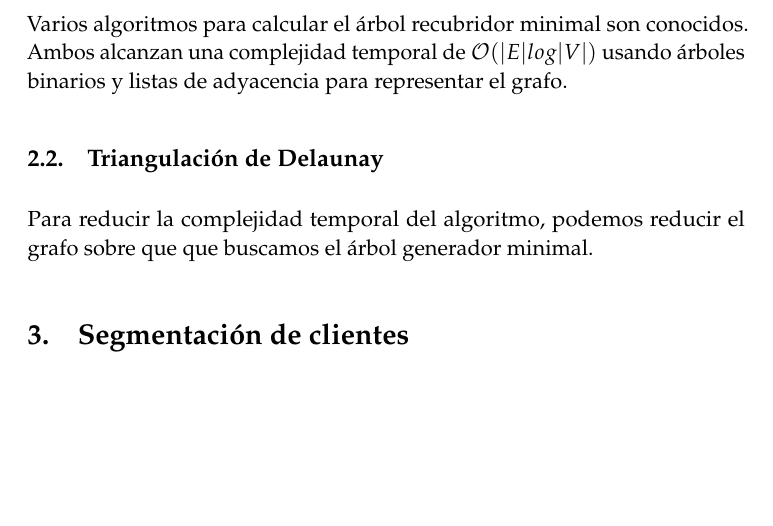
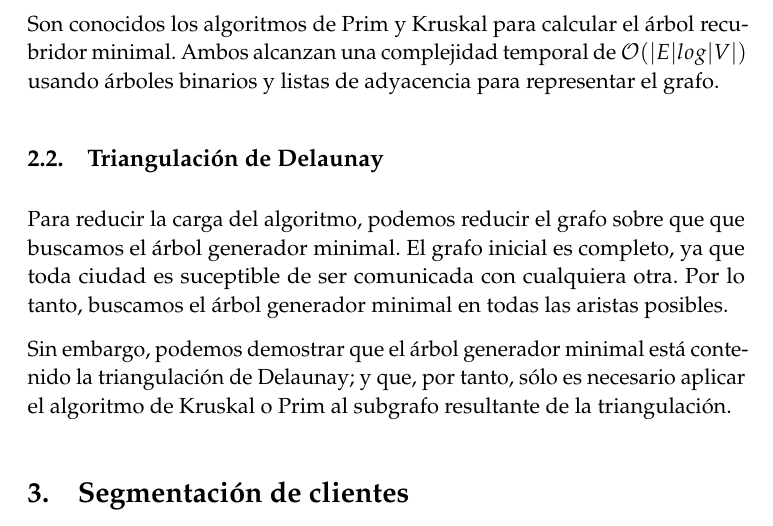
Before and after one commit to oxcar103/algoritmosGreedy, a LaTeX paper (tex/memoria.tex): part of page 3 of 3, cut at the place of the change, the shorter picture padded with empty space. Compiled offline with pdfLaTeX.

Commit message:
Triangulación de Delaunay. Sin demostración ni nada.

```diff
--- a/tex/memoria.tex
+++ b/tex/memoria.tex
@@ -128,11 +128,15 @@ Algoritmos Greedy} % Subtitle
     Es decir, buscamos el subgrafo recubridor de menor peso. Como un grafo recubridor con ciclos tiene siempre un subgrafo recubridor estrictamente contenido en él,
     buscamos sólo entre los grafos acíclicos. El subgrafo acíclico recubridor de menor costo es el árbol recubridor minimal.
 
-    Varios algoritmos para calcular el árbol recubridor minimal son conocidos. Ambos alcanzan una complejidad temporal de $\mathcal{O}(|E|log|V|)$ usando árboles binarios y
+    Son conocidos los algoritmos de Prim y Kruskal para calcular el árbol recubridor minimal. Ambos alcanzan una complejidad temporal de $\mathcal{O}(|E|log|V|)$ usando árboles binarios y
     listas de adyacencia para representar el grafo.
 
   \subsection{Triangulación de Delaunay}
-    Para reducir la complejidad temporal del algoritmo, podemos reducir el grafo sobre que que buscamos el árbol generador minimal.
+    Para reducir la carga del algoritmo, podemos reducir el grafo sobre que que buscamos el árbol generador minimal. El grafo inicial es completo, ya que toda
+    ciudad es suceptible de ser comunicada con cualquiera otra. Por lo tanto, buscamos el árbol generador minimal en todas las aristas posibles.
+
+    Sin embargo, podemos demostrar que el árbol generador minimal está contenido la triangulación de Delaunay; y que, por tanto, sólo es necesario aplicar el algoritmo de Kruskal o Prim
+    al subgrafo resultante de la triangulación.
 
 \section{Segmentación de clientes}
 
```
